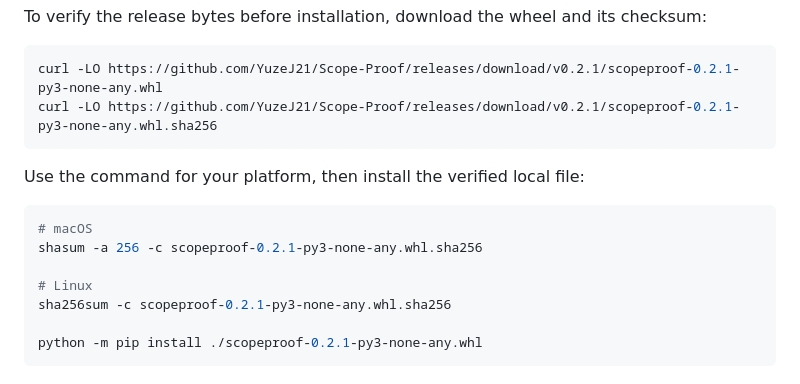
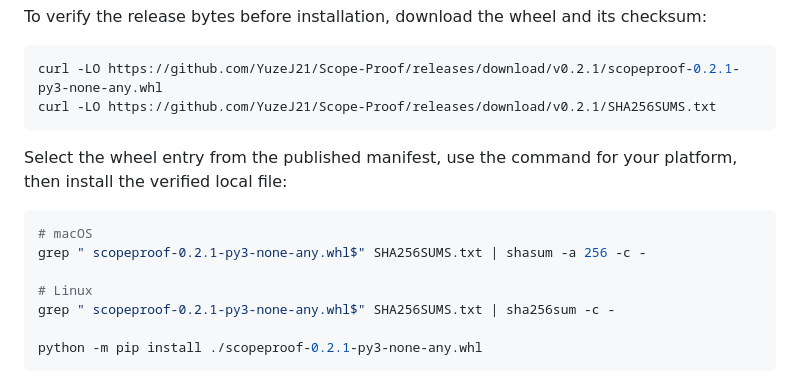
Before and after one commit to YuzeJ21/Scope-Proof, a Markdown page: README.md, the part around the change. Rendered like a GitHub page.

Commit message:
docs: use published checksum manifest

````diff
--- a/README.md
+++ b/README.md
@@ -88,17 +88,18 @@ To verify the release bytes before installation, download the wheel and its chec
 
 ```bash
 curl -LO https://github.com/YuzeJ21/Scope-Proof/releases/download/v0.2.1/scopeproof-0.2.1-py3-none-any.whl
-curl -LO https://github.com/YuzeJ21/Scope-Proof/releases/download/v0.2.1/scopeproof-0.2.1-py3-none-any.whl.sha256
+curl -LO https://github.com/YuzeJ21/Scope-Proof/releases/download/v0.2.1/SHA256SUMS.txt
 ```
 
-Use the command for your platform, then install the verified local file:
+Select the wheel entry from the published manifest, use the command for your platform, then install
+the verified local file:
 
 ```bash
 # macOS
-shasum -a 256 -c scopeproof-0.2.1-py3-none-any.whl.sha256
+grep " scopeproof-0.2.1-py3-none-any.whl$" SHA256SUMS.txt | shasum -a 256 -c -
 
 # Linux
-sha256sum -c scopeproof-0.2.1-py3-none-any.whl.sha256
+grep " scopeproof-0.2.1-py3-none-any.whl$" SHA256SUMS.txt | sha256sum -c -
 
 python -m pip install ./scopeproof-0.2.1-py3-none-any.whl
 ```
````
